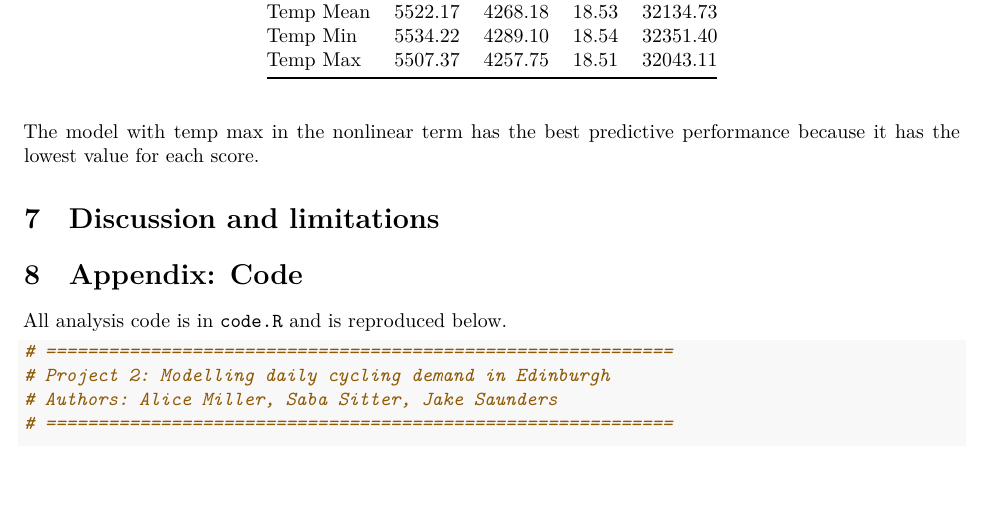
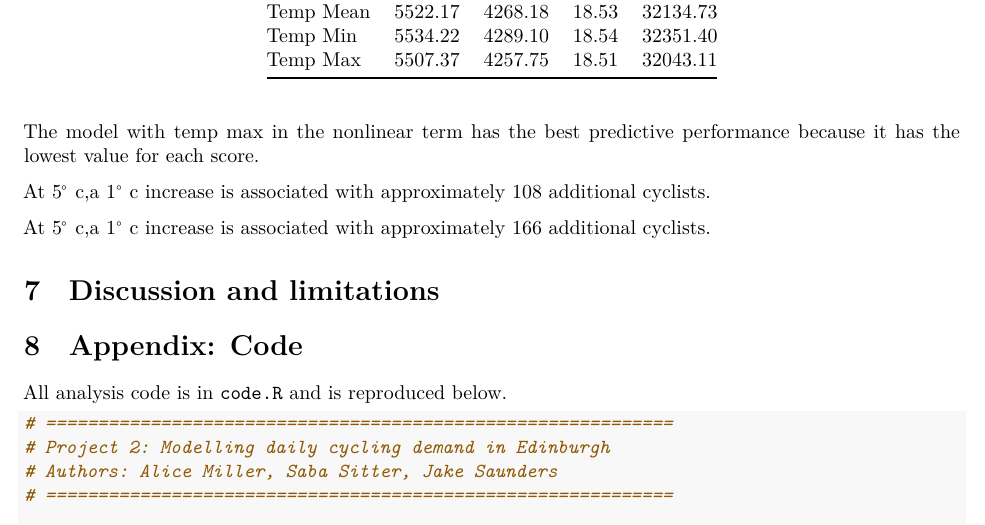
Before and after one commit to alicemiller04/Stat_Comp_Project2, an R Markdown document (Report_project02.Rmd): part of page 11 of 20, cut so that both start at the same text, the shorter picture padded with empty space. Rendered offline with R 4.5, knitr and Pandoc, then LaTeX, with nearby package versions.

Commit message:
more on 5.1

```diff
--- a/Report_project02.Rmd
+++ b/Report_project02.Rmd
@@ -241,6 +241,11 @@ knitr::kable(m2_comparison,
 
 The model with temp max in the nonlinear term has the best predictive performance because it has the lowest value for each score.
 
+At $5 ^\circ$ c,a $1 ^\circ$ c increase is associated with approximately 108 additional cyclists.
+
+At $5 ^\circ$ c,a $1 ^\circ$ c increase is associated with approximately 166 additional cyclists.
+
+
 
 
 # Discussion and limitations
```
